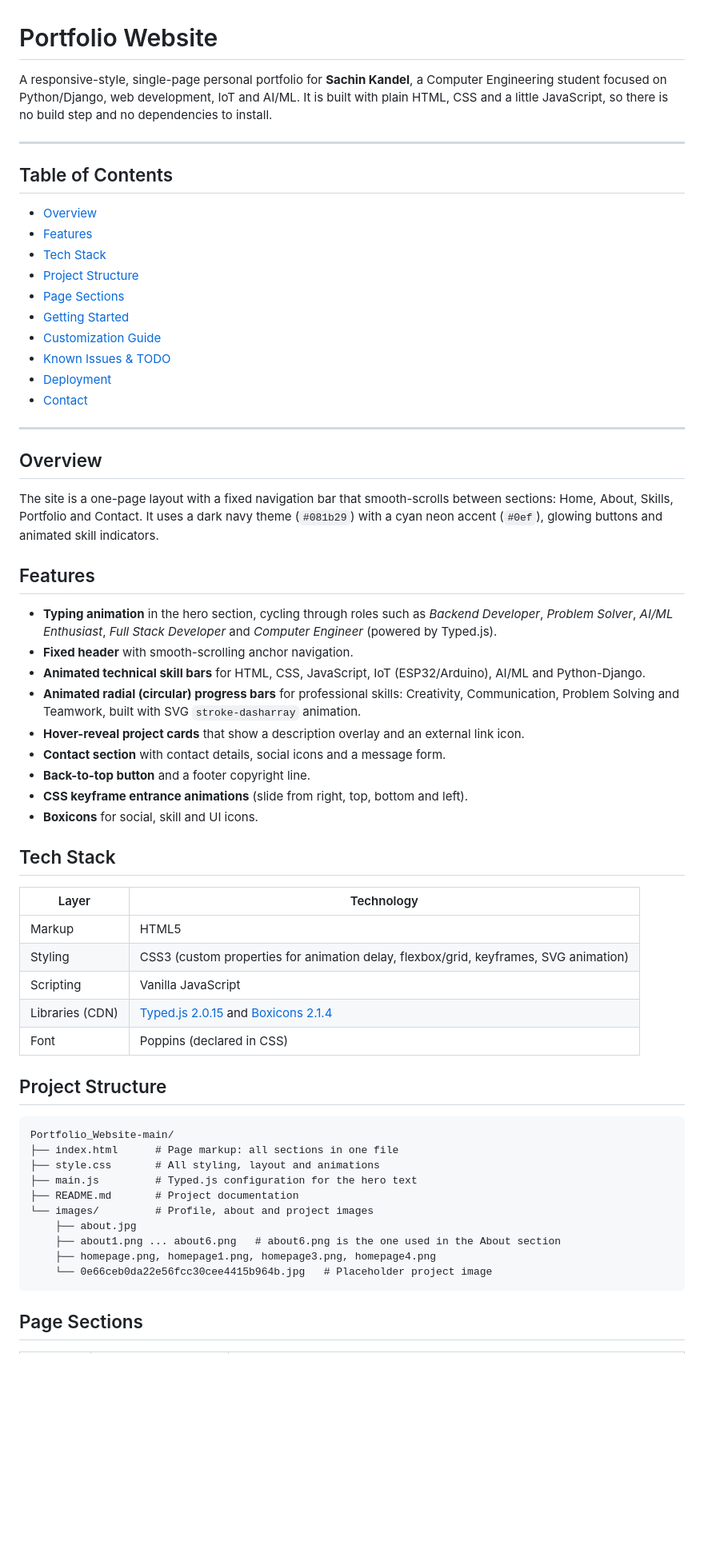
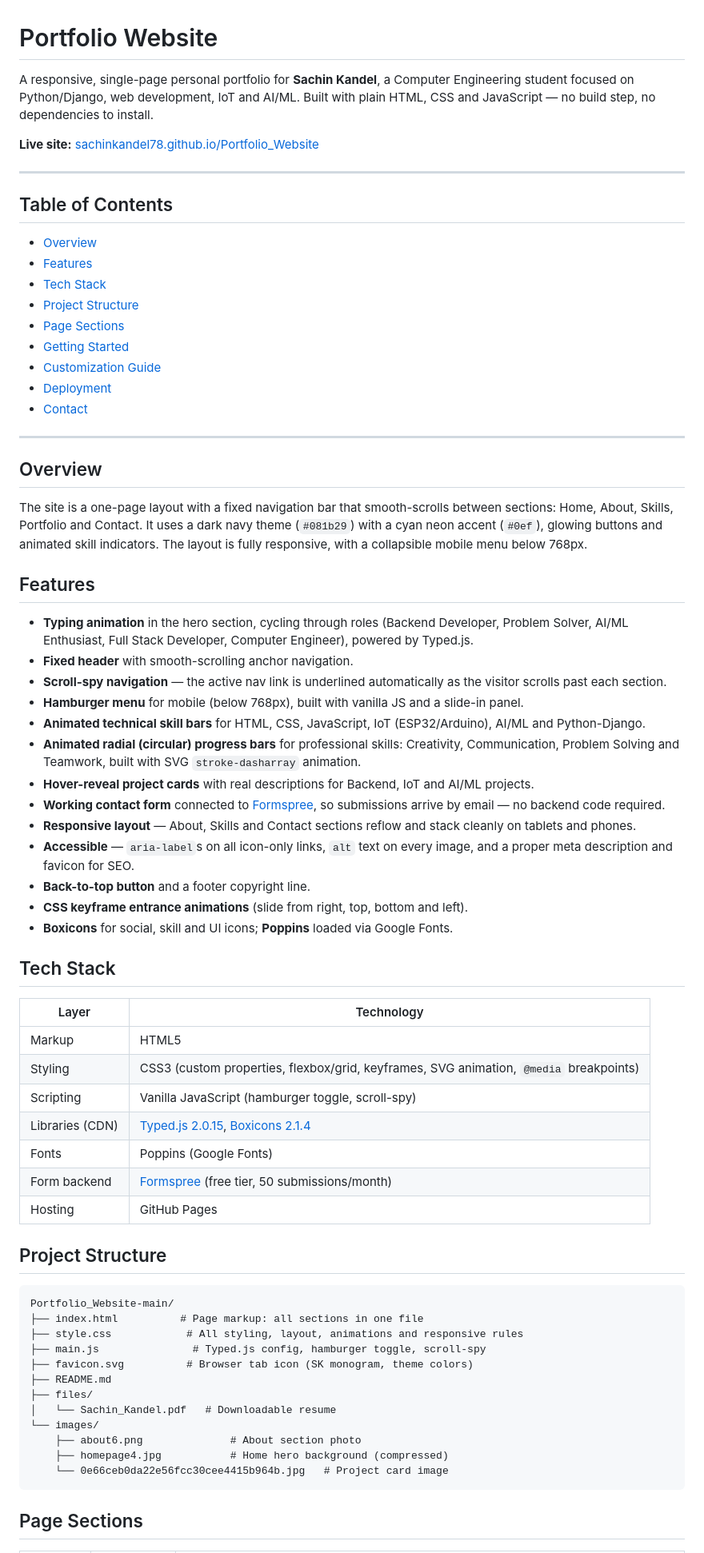
Before and after one commit to Sachinkandel78/Portfolio_Website, a Markdown page: README.md, the part around one of its changes. Shown at 80% size. GitHub-like rendering; blank space fills up the shorter version.

````diff
--- a/README.md
+++ b/README.md
@@ -1,6 +1,8 @@
 # Portfolio Website
 
-A responsive-style, single-page personal portfolio for **Sachin Kandel**, a Computer Engineering student focused on Python/Django, web development, IoT and AI/ML. It is built with plain HTML, CSS and a little JavaScript, so there is no build step and no dependencies to install.
+A responsive, single-page personal portfolio for **Sachin Kandel**, a Computer Engineering student focused on Python/Django, web development, IoT and AI/ML. Built with plain HTML, CSS and JavaScript — no build step, no dependencies to install.
+
+**Live site:** [sachinkandel78.github.io/Portfolio_Website](https://sachinkandel78.github.io/Portfolio_Website/)
 
 ---
 
@@ -13,7 +15,6 @@ A responsive-style, single-page personal portfolio for **Sachin Kandel**, a Comp
 - [Page Sections](#page-sections)
 - [Getting Started](#getting-started)
 - [Customization Guide](#customization-guide)
-- [Known Issues & TODO](#known-issues--todo)
 - [Deployment](#deployment)
 - [Contact](#contact)
 
@@ -21,43 +22,51 @@ A responsive-style, single-page personal portfolio for **Sachin Kandel**, a Comp
 
 ## Overview
 
-The site is a one-page layout with a fixed navigation bar that smooth-scrolls between sections: Home, About, Skills, Portfolio and Contact. It uses a dark navy theme (`#081b29`) with a cyan neon accent (`#0ef`), glowing buttons and animated skill indicators.
+The site is a one-page layout with a fixed navigation bar that smooth-scrolls between sections: Home, About, Skills, Portfolio and Contact. It uses a dark navy theme (`#081b29`) with a cyan neon accent (`#0ef`), glowing buttons and animated skill indicators. The layout is fully responsive, with a collapsible mobile menu below 768px.
 
 ## Features
 
-- **Typing animation** in the hero section, cycling through roles such as *Backend Developer*, *Problem Solver*, *AI/ML Enthusiast*, *Full Stack Developer* and *Computer Engineer* (powered by Typed.js).
+- **Typing animation** in the hero section, cycling through roles (Backend Developer, Problem Solver, AI/ML Enthusiast, Full Stack Developer, Computer Engineer), powered by Typed.js.
 - **Fixed header** with smooth-scrolling anchor navigation.
+- **Scroll-spy navigation** — the active nav link is underlined automatically as the visitor scrolls past each section.
+- **Hamburger menu** for mobile (below 768px), built with vanilla JS and a slide-in panel.
 - **Animated technical skill bars** for HTML, CSS, JavaScript, IoT (ESP32/Arduino), AI/ML and Python-Django.
 - **Animated radial (circular) progress bars** for professional skills: Creativity, Communication, Problem Solving and Teamwork, built with SVG `stroke-dasharray` animation.
-- **Hover-reveal project cards** that show a description overlay and an external link icon.
-- **Contact section** with contact details, social icons and a message form.
+- **Hover-reveal project cards** with real descriptions for Backend, IoT and AI/ML projects.
+- **Working contact form** connected to [Formspree](https://formspree.io), so submissions arrive by email — no backend code required.
+- **Responsive layout** — About, Skills and Contact sections reflow and stack cleanly on tablets and phones.
+- **Accessible** — `aria-label`s on all icon-only links, `alt` text on every image, and a proper meta description and favicon for SEO.
 - **Back-to-top button** and a footer copyright line.
 - **CSS keyframe entrance animations** (slide from right, top, bottom and left).
-- **Boxicons** for social, skill and UI icons.
+- **Boxicons** for social, skill and UI icons; **Poppins** loaded via Google Fonts.
 
 ## Tech Stack
 
 | Layer | Technology |
 | --- | --- |
 | Markup | HTML5 |
-| Styling | CSS3 (custom properties for animation delay, flexbox/grid, keyframes, SVG animation) |
-| Scripting | Vanilla JavaScript |
-| Libraries (CDN) | [Typed.js 2.0.15](https://github.com/mattboldt/typed.js) and [Boxicons 2.1.4](https://boxicons.com/) |
-| Font | Poppins (declared in CSS) |
+| Styling | CSS3 (custom properties, flexbox/grid, keyframes, SVG animation, `@media` breakpoints) |
+| Scripting | Vanilla JavaScript (hamburger toggle, scroll-spy) |
+| Libraries (CDN) | [Typed.js 2.0.15](https://github.com/mattboldt/typed.js), [Boxicons 2.1.4](https://boxicons.com/) |
+| Fonts | Poppins (Google Fonts) |
+| Form backend | [Formspree](https://formspree.io) (free tier, 50 submissions/month) |
+| Hosting | GitHub Pages |
 
 ## Project Structure
 
 ```
 Portfolio_Website-main/
-├── index.html      # Page markup: all sections in one file
-├── style.css       # All styling, layout and animations
-├── main.js         # Typed.js configuration for the hero text
-├── README.md       # Project documentation
-└── images/         # Profile, about and project images
-    ├── about.jpg
-    ├── about1.png ... about6.png   # about6.png is the one used in the About section
-    ├── homepage.png, homepage1.png, homepage3.png, homepage4.png
-    └── 0e66ceb0da22e56fcc30cee4415b964b.jpg   # Placeholder project image
+├── index.html          # Page markup: all sections in one file
+├── style.css            # All styling, layout, animations and responsive rules
+├── main.js               # Typed.js config, hamburger toggle, scroll-spy
+├── favicon.svg          # Browser tab icon (SK monogram, theme colors)
+├── README.md
+├── files/
+│   └── Sachin_Kandel.pdf   # Downloadable resume
+└── images/
+    ├── about6.png              # About section photo
+    ├── homepage4.jpg           # Home hero background (compressed)
+    └── 0e66ceb0da22e56fcc30cee4415b964b.jpg   # Project card image
 ```
 
 ## Page Sections
````
Also changed, not shown: other parts of README.md (+28 -39 lines).
